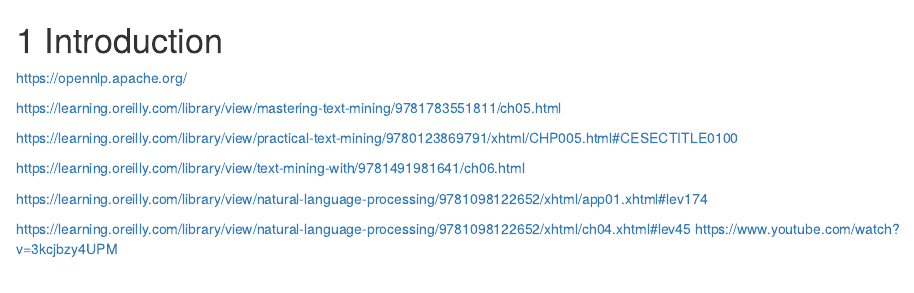
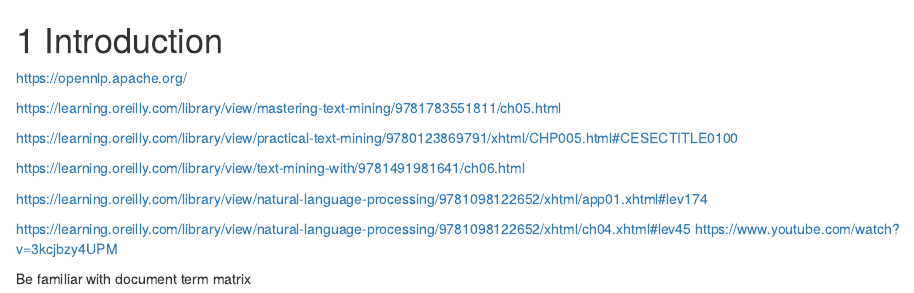
Before and after one commit to keefellow/dev_book, an R Markdown document (12-TextMining.Rmd): the page in a window 1100 px wide, from its top. Rendered offline with R 4.5, knitr and Pandoc, with nearby package versions; drawn as R Markdown's standard HTML page in place of the format the file asks for.

Commit message:
Update 12-TextMining.Rmd

```diff
--- a/12-TextMining.Rmd
+++ b/12-TextMining.Rmd
@@ -14,3 +14,6 @@
 
 https://learning.oreilly.com/library/view/natural-language-processing/9781098122652/xhtml/ch04.xhtml#lev45
 https://www.youtube.com/watch?v=3kcjbzy4UPM
+
+
+Be familiar with document term matrix
```
